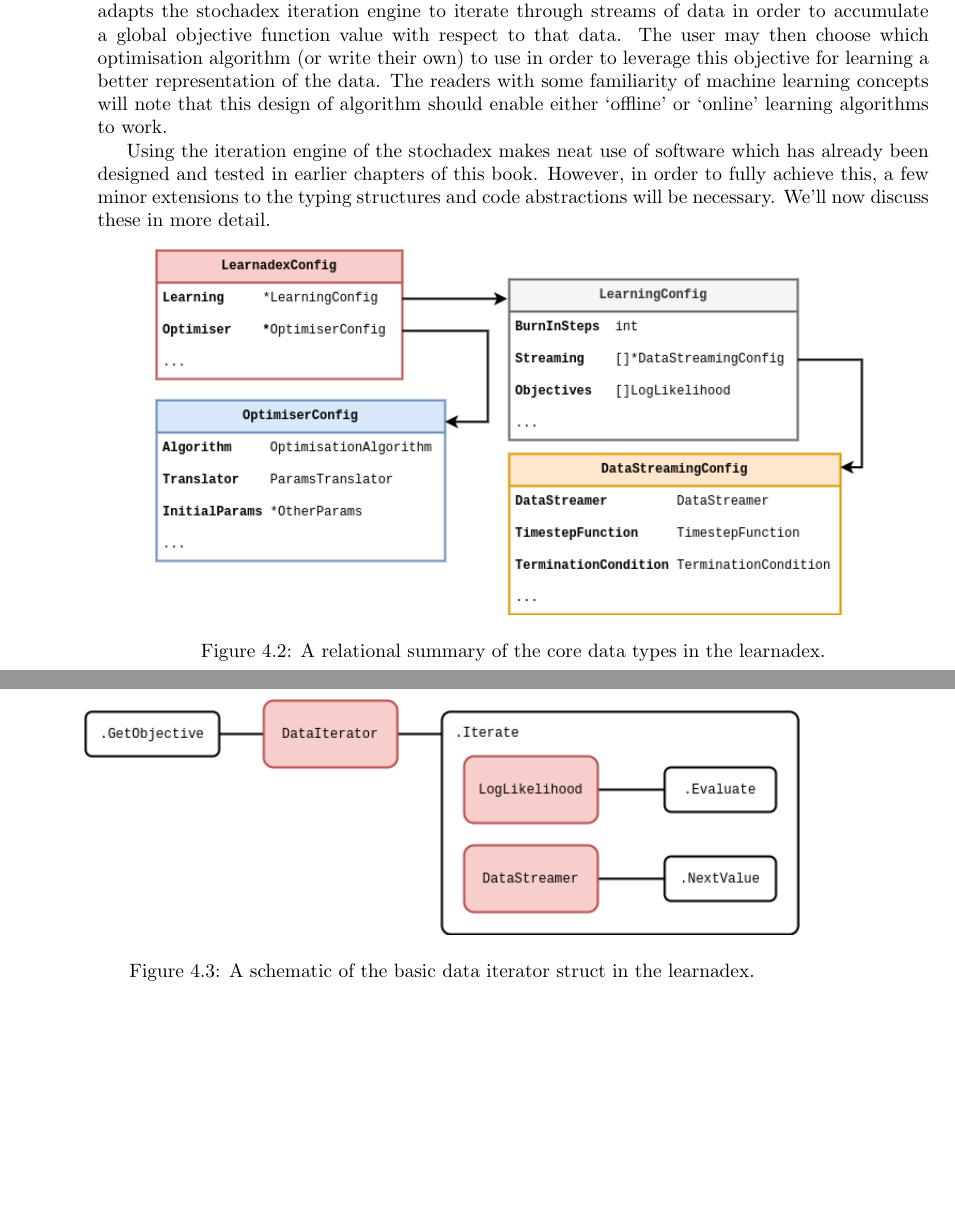
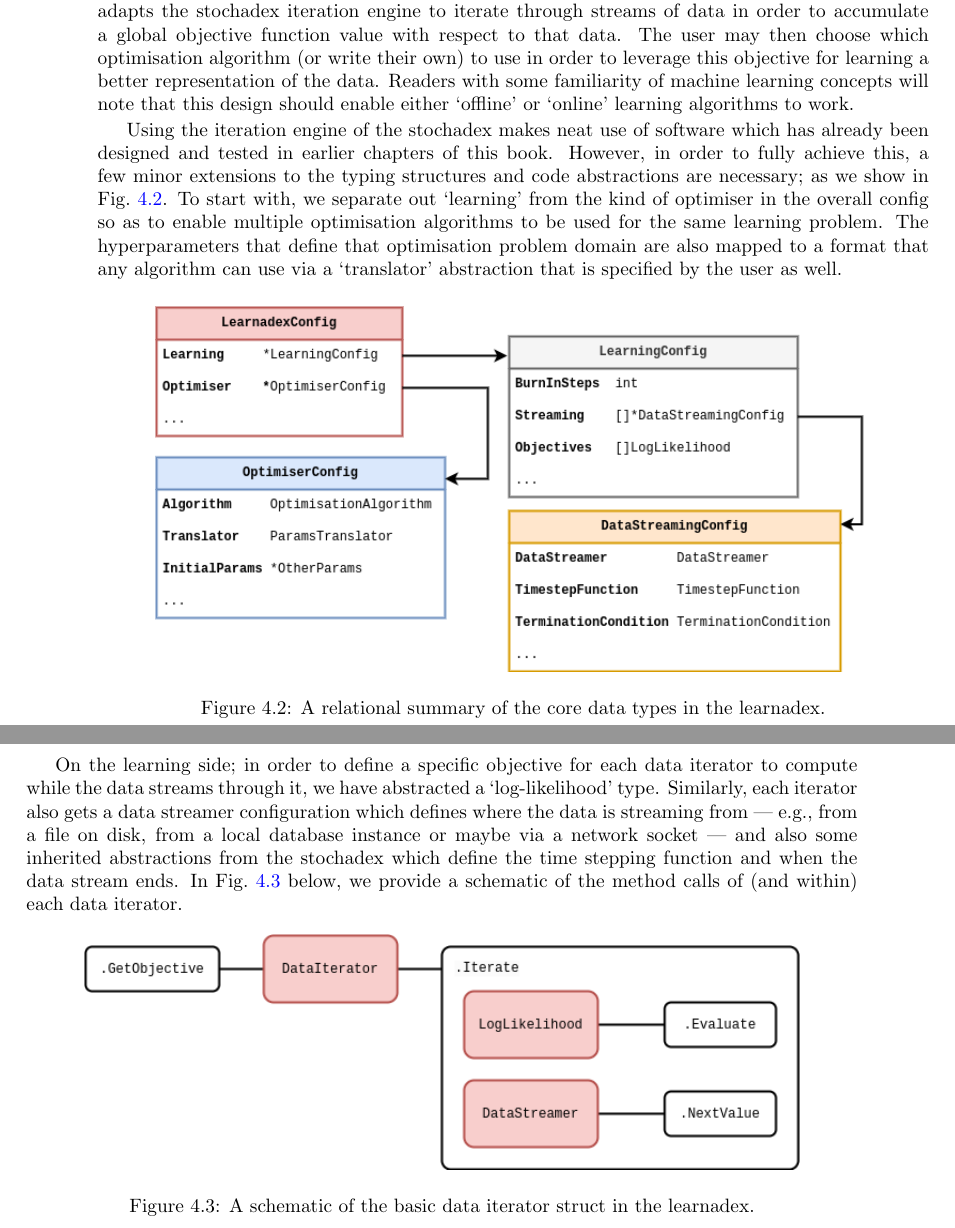
Before and after one commit to umbralcalc/worlds-of-observation, a LaTeX thesis (book.tex, which reads empirical_probabilistic_filtering/chapter.tex): two parts of pages 38 and 39 of 92, joined at a grey line, cut so that both start at the same text, the shorter picture padded with empty space. Compiled offline with pdfLaTeX.

Commit message:
finished basic explanation of the learnadex software

```diff
--- a/empirical_probabilistic_filtering/chapter.tex
+++ b/empirical_probabilistic_filtering/chapter.tex
@@ -249,9 +249,9 @@ The optimisation approach that one chooses to use for obtaining the best hyperpa
 
 \section{\sffamily Software design}
 
-Let's now take a step back from the specifics of the probabilistc filtering algorithm to introduce our new sofware package for this part of the book: the `learnadex'. At its core, the learnadex algorithm adapts the stochadex iteration engine to iterate through streams of data in order to accumulate a global objective function value with respect to that data. The user may then choose which optimisation algorithm (or write their own) to use in order to leverage this objective for learning a better representation of the data. The readers with some familiarity of machine learning concepts will note that this design of algorithm should enable either `offline' or `online' learning algorithms to work.
+Let's now take a step back from the specifics of the probabilistc filtering algorithm to introduce our new sofware package for this part of the book: the `learnadex'. At its core, the learnadex algorithm adapts the stochadex iteration engine to iterate through streams of data in order to accumulate a global objective function value with respect to that data. The user may then choose which optimisation algorithm (or write their own) to use in order to leverage this objective for learning a better representation of the data. Readers with some familiarity of machine learning concepts will note that this design should enable either `offline' or `online' learning algorithms to work.
 
-Using the iteration engine of the stochadex makes neat use of software which has already been designed and tested in earlier chapters of this book. However, in order to fully achieve this, a few minor extensions to the typing structures and code abstractions will be necessary. We'll now discuss these in more detail.
+Using the iteration engine of the stochadex makes neat use of software which has already been designed and tested in earlier chapters of this book. However, in order to fully achieve this, a few minor extensions to the typing structures and code abstractions are necessary; as we show in Fig.~\ref{fig:learnadex-data-types-design}. To start with, we separate out `learning' from the kind of optimiser in the overall config so as to enable multiple optimisation algorithms to be used for the same learning problem. The hyperparameters that define that optimisation problem domain are also mapped to a format that any algorithm can use via a `translator' abstraction that is specified by the user as well.
 
 \begin{figure}[h]
 \centering
@@ -260,6 +260,7 @@ Using the iteration engine of the stochadex makes neat use of software which has
 \label{fig:learnadex-data-types-design}
 \end{figure}
 
+On the learning side; in order to define a specific objective for each data iterator to compute while the data streams through it, we have abstracted a `log-likelihood' type. Similarly, each iterator also gets a data streamer configuration which defines where the data is streaming from --- e.g., from a file on disk, from a local database instance or maybe via a network socket --- and also some inherited abstractions from the stochadex which define the time stepping function and when the data stream ends. In Fig.~\ref{fig:learnadex-data-iterator} below, we provide a schematic of the method calls of (and within) each data iterator.
 
 \begin{figure}[h]
 \centering
```
